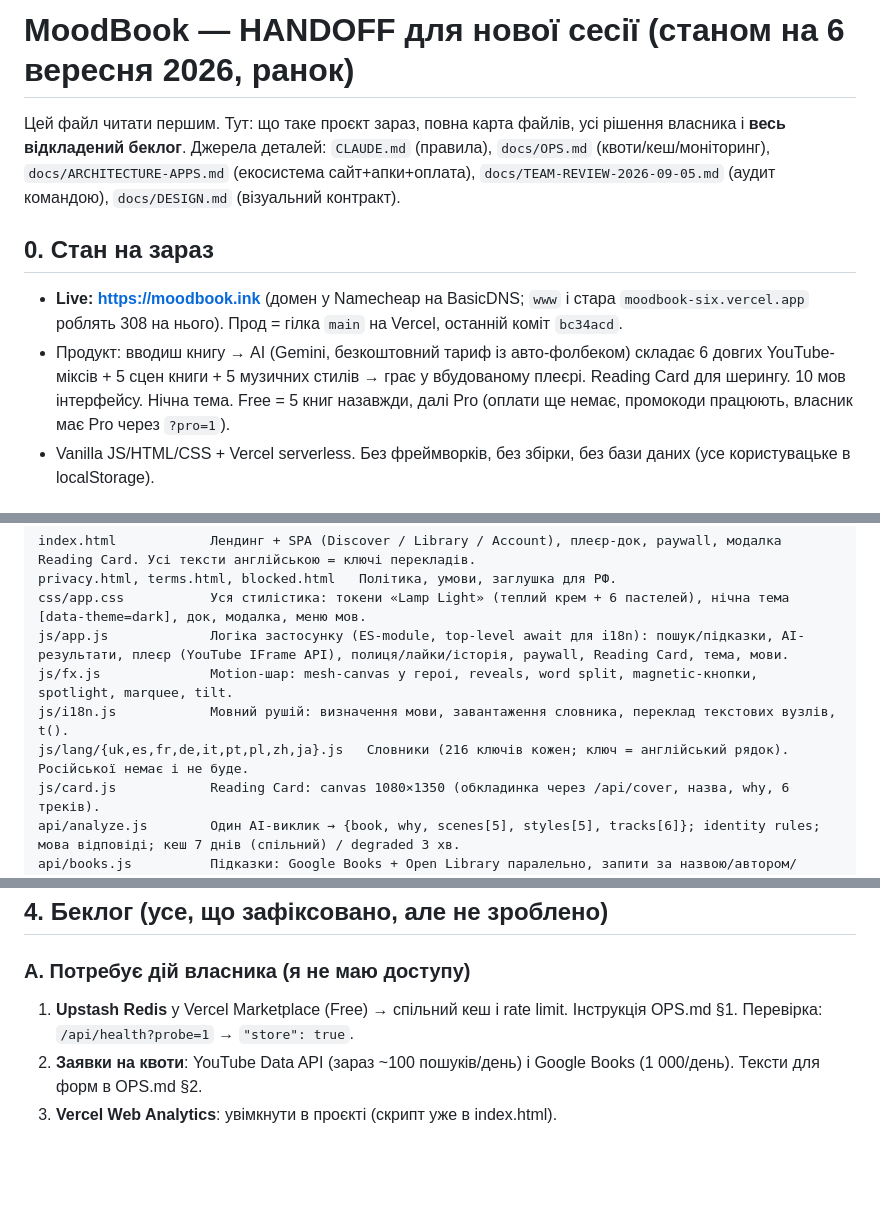
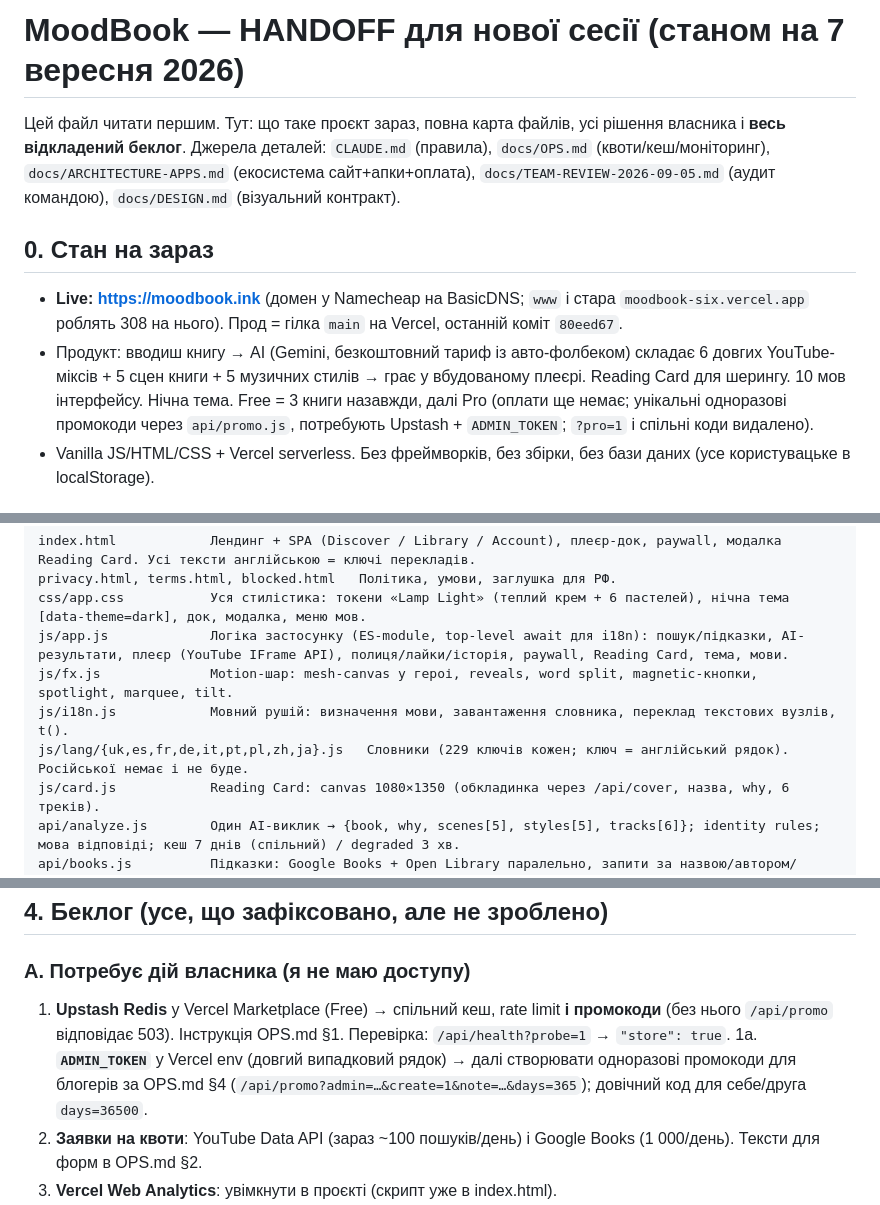
Before and after one commit to portianoi1993/moodbook-, a Markdown page: docs/HANDOFF.md, 3 parts joined by grey strips. Rendered like a GitHub page; blank space fills up the shorter version.

Commit message:
docs: handoff reflects pricing + promo system
Co-Authored-By: Claude Fable 5.1 <noreply@anthropic.com>

```diff
--- a/docs/HANDOFF.md
+++ b/docs/HANDOFF.md
@@ -1,10 +1,10 @@
-# MoodBook — HANDOFF для нової сесії (станом на 6 вересня 2026, ранок)
+# MoodBook — HANDOFF для нової сесії (станом на 7 вересня 2026)
 
 Цей файл читати першим. Тут: що таке проєкт зараз, повна карта файлів, усі рішення власника і **весь відкладений беклог**. Джерела деталей: `CLAUDE.md` (правила), `docs/OPS.md` (квоти/кеш/моніторинг), `docs/ARCHITECTURE-APPS.md` (екосистема сайт+апки+оплата), `docs/TEAM-REVIEW-2026-09-05.md` (аудит командою), `docs/DESIGN.md` (візуальний контракт).
 
 ## 0. Стан на зараз
-- **Live: https://moodbook.ink** (домен у Namecheap на BasicDNS; `www` і стара `moodbook-six.vercel.app` роблять 308 на нього). Прод = гілка `main` на Vercel, останній коміт `bc34acd`.
-- Продукт: вводиш книгу → AI (Gemini, безкоштовний тариф із авто-фолбеком) складає 6 довгих YouTube-міксів + 5 сцен книги + 5 музичних стилів → грає у вбудованому плеєрі. Reading Card для шерингу. 10 мов інтерфейсу. Нічна тема. Free = 5 книг назавжди, далі Pro (оплати ще немає, промокоди працюють, власник має Pro через `?pro=1`).
+- **Live: https://moodbook.ink** (домен у Namecheap на BasicDNS; `www` і стара `moodbook-six.vercel.app` роблять 308 на нього). Прод = гілка `main` на Vercel, останній коміт `80eed67`.
+- Продукт: вводиш книгу → AI (Gemini, безкоштовний тариф із авто-фолбеком) складає 6 довгих YouTube-міксів + 5 сцен книги + 5 музичних стилів → грає у вбудованому плеєрі. Reading Card для шерингу. 10 мов інтерфейсу. Нічна тема. Free = 3 книги назавжди, далі Pro (оплати ще немає; унікальні одноразові промокоди через `api/promo.js`, потребують Upstash + `ADMIN_TOKEN`; `?pro=1` і спільні коди видалено).
 - Vanilla JS/HTML/CSS + Vercel serverless. Без фреймворків, без збірки, без бази даних (усе користувацьке в localStorage).
 
 ## 1. Карта файлів
@@ -15,7 +15,7 @@ css/app.css           Уся стилістика: токени «Lamp Light» (
 js/app.js             Логіка застосунку (ES-module, top-level await для i18n): пошук/підказки, AI-результати, плеєр (YouTube IFrame API), полиця/лайки/історія, paywall, Reading Card, тема, мови.
 js/fx.js              Motion-шар: mesh-canvas у героі, reveals, word split, magnetic-кнопки, spotlight, marquee, tilt.
 js/i18n.js            Мовний рушій: визначення мови, завантаження словника, переклад текстових вузлів, t().
-js/lang/{uk,es,fr,de,it,pt,pl,zh,ja}.js   Словники (216 ключів кожен; ключ = англійський рядок). Російської немає і не буде.
+js/lang/{uk,es,fr,de,it,pt,pl,zh,ja}.js   Словники (229 ключів кожен; ключ = англійський рядок). Російської немає і не буде.
 js/card.js            Reading Card: canvas 1080×1350 (обкладинка через /api/cover, назва, why, 6 треків).
 api/analyze.js        Один AI-виклик → {book, why, scenes[5], styles[5], tracks[6]}; identity rules; мова відповіді; кеш 7 днів (спільний) / degraded 3 хв.
 api/books.js          Підказки: Google Books + Open Library паралельно, запити за назвою/автором/змішані, ранжування, бюджет Google.
@@ -50,7 +50,8 @@ docs/                 DESIGN.md (v4→v5), SKILLS-AUDIT.md (232 скіли), AUD
 
 ## 4. Беклог (усе, що зафіксовано, але не зроблено)
 ### A. Потребує дій власника (я не маю доступу)
-1. **Upstash Redis** у Vercel Marketplace (Free) → спільний кеш і rate limit. Інструкція OPS.md §1. Перевірка: `/api/health?probe=1` → `"store": true`.
+1. **Upstash Redis** у Vercel Marketplace (Free) → спільний кеш, rate limit **і промокоди** (без нього `/api/promo` відповідає 503). Інструкція OPS.md §1. Перевірка: `/api/health?probe=1` → `"store": true`.
+1a. **`ADMIN_TOKEN`** у Vercel env (довгий випадковий рядок) → далі створювати одноразові промокоди для блогерів за OPS.md §4 (`/api/promo?admin=…&create=1&note=…&days=365`); довічний код для себе/друга `days=36500`.
 2. **Заявки на квоти**: YouTube Data API (зараз ~100 пошуків/день) і Google Books (1 000/день). Тексти для форм в OPS.md §2.
 3. **Vercel Web Analytics**: увімкнути в проєкті (скрипт уже в index.html).
 4. **UptimeRobot** на `https://moodbook.ink/api/health?probe=1`.
```
